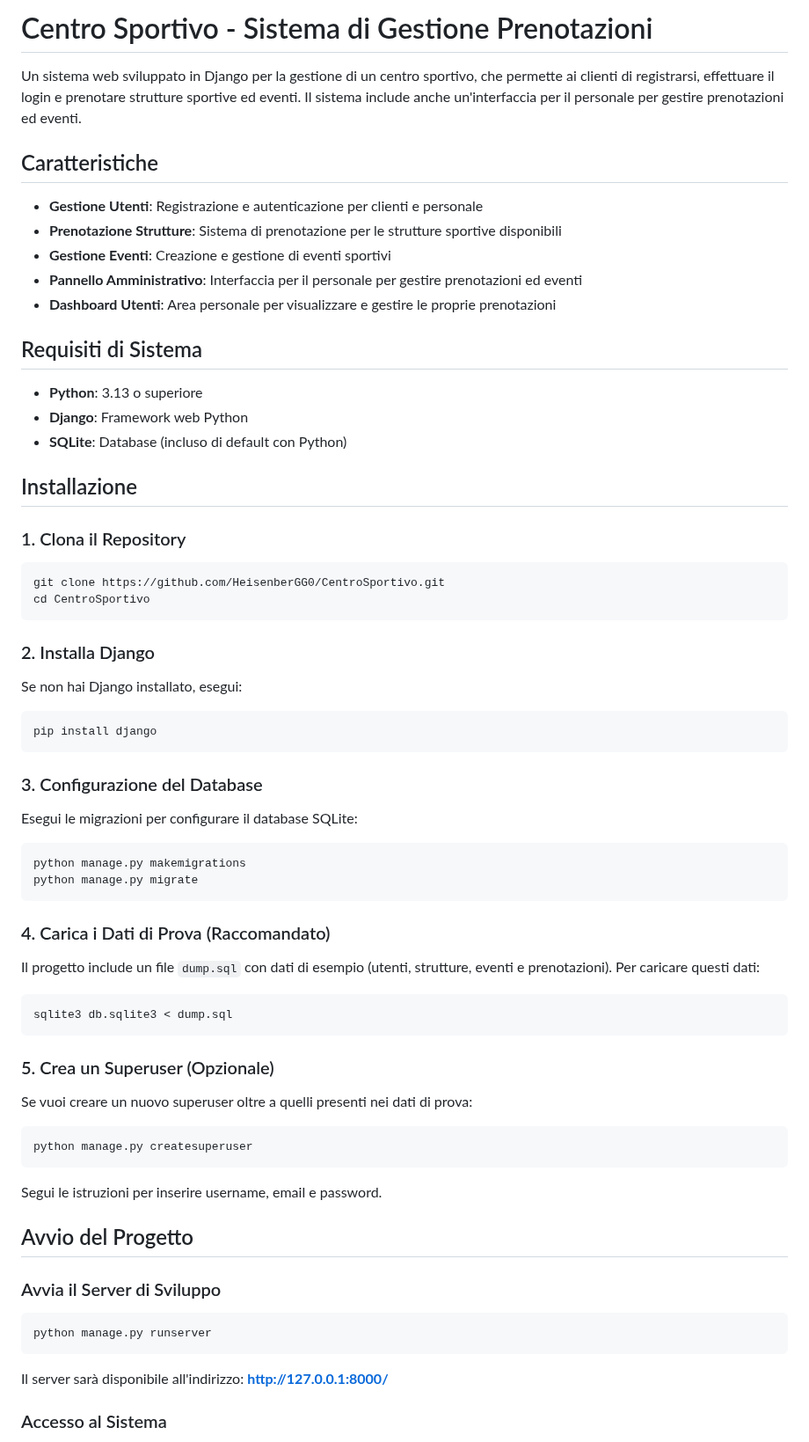
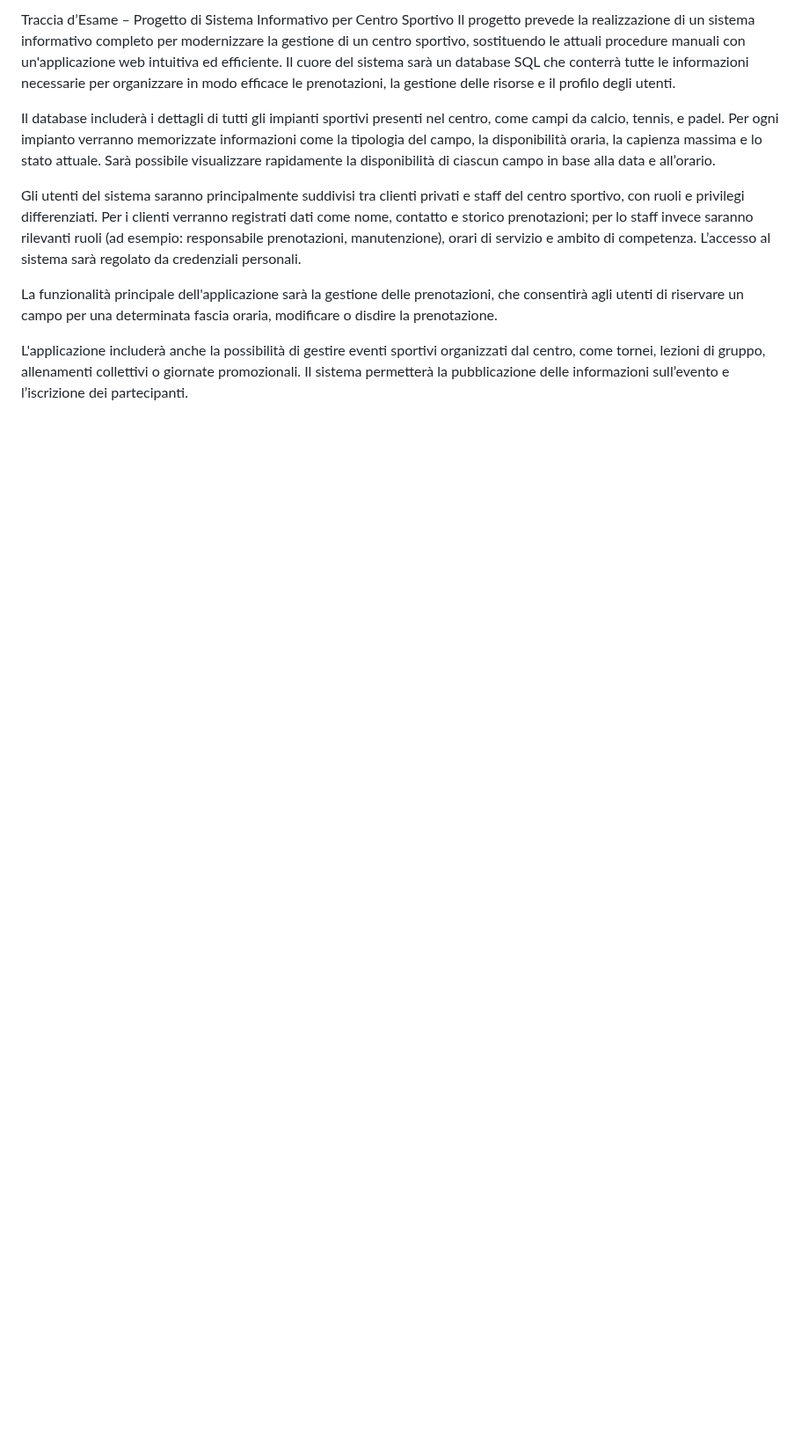
Before and after one commit to HeisenberGG0/CentroSportivo, a Markdown page: README.md, the part around one of its changes. Shown at 88% size. Drawn GitHub-style; blank space fills up the shorter version.

````diff
--- a/README.md
+++ b/README.md
@@ -1,74 +1,11 @@
-# Centro Sportivo - Sistema di Gestione Prenotazioni
+Traccia d’Esame – Progetto di Sistema Informativo per Centro Sportivo
+Il progetto prevede la realizzazione di un sistema informativo completo per modernizzare la gestione di un centro sportivo, sostituendo le attuali procedure manuali con un'applicazione web intuitiva ed efficiente. Il cuore del sistema sarà un database SQL che conterrà tutte le informazioni necessarie per organizzare in modo efficace le prenotazioni, la gestione delle risorse e il profilo degli utenti.
 
-Un sistema web sviluppato in Django per la gestione di un centro sportivo, che permette ai clienti di registrarsi, effettuare il login e prenotare strutture sportive ed eventi. Il sistema include anche un'interfaccia per il personale per gestire prenotazioni ed eventi.
+Il database includerà i dettagli di tutti gli impianti sportivi presenti nel centro, come campi da calcio, tennis, e padel. Per ogni impianto verranno memorizzate informazioni come la tipologia del campo, la disponibilità oraria, la capienza massima e lo stato attuale. Sarà possibile visualizzare rapidamente la disponibilità di ciascun campo in base alla data e all’orario.
 
-## Caratteristiche
+Gli utenti del sistema saranno principalmente suddivisi tra clienti privati e staff del centro sportivo, con ruoli e privilegi differenziati. Per i clienti verranno registrati dati come nome, contatto e storico prenotazioni; per lo staff invece saranno rilevanti ruoli (ad esempio: responsabile prenotazioni, manutenzione), orari di servizio e ambito di competenza. L’accesso al sistema sarà regolato da credenziali personali.
 
-- **Gestione Utenti**: Registrazione e autenticazione per clienti e personale
-- **Prenotazione Strutture**: Sistema di prenotazione per le strutture sportive disponibili
-- **Gestione Eventi**: Creazione e gestione di eventi sportivi
-- **Pannello Amministrativo**: Interfaccia per il personale per gestire prenotazioni ed eventi
-- **Dashboard Utenti**: Area personale per visualizzare e gestire le proprie prenotazioni
+La funzionalità principale dell'applicazione sarà la gestione delle prenotazioni, che consentirà agli utenti di riservare un campo per una determinata fascia oraria, modificare o disdire la prenotazione.
 
-## Requisiti di Sistema
+L'applicazione includerà anche la possibilità di gestire eventi sportivi organizzati dal centro, come tornei, lezioni di gruppo, allenamenti collettivi o giornate promozionali. Il sistema permetterà la pubblicazione delle informazioni sull’evento e l’iscrizione dei partecipanti.
 
-- **Python**: 3.13 o superiore
-- **Django**: Framework web Python
-- **SQLite**: Database (incluso di default con Python)
-
-## Installazione
-
-### 1. Clona il Repository
-
-```bash
-git clone https://github.com/HeisenberGG0/CentroSportivo.git
-cd CentroSportivo
-```
-
-### 2. Installa Django
-
-Se non hai Django installato, esegui:
-
-```bash
-pip install django
-```
-
-### 3. Configurazione del Database
-
-Esegui le migrazioni per configurare il database SQLite:
-
-```bash
-python manage.py makemigrations
-python manage.py migrate
-```
-
-### 4. Carica i Dati di Prova (Raccomandato)
-
-Il progetto include un file `dump.sql` con dati di esempio (utenti, strutture, eventi e prenotazioni). Per caricare questi dati:
-
-```bash
-sqlite3 db.sqlite3 < dump.sql
-```
-
-### 5. Crea un Superuser (Opzionale)
-
-Se vuoi creare un nuovo superuser oltre a quelli presenti nei dati di prova:
-
-```bash
-python manage.py createsuperuser
-```
-
-Segui le istruzioni per inserire username, email e password.
-
-## Avvio del Progetto
-
-### Avvia il Server di Sviluppo
-
-```bash
-python manage.py runserver
-```
-
-Il server sarà disponibile all'indirizzo: **http://127.0.0.1:8000/**
-
-### Accesso al Sistema
-
````
Also changed, not shown: other parts of README.md (+33 -78 lines).
